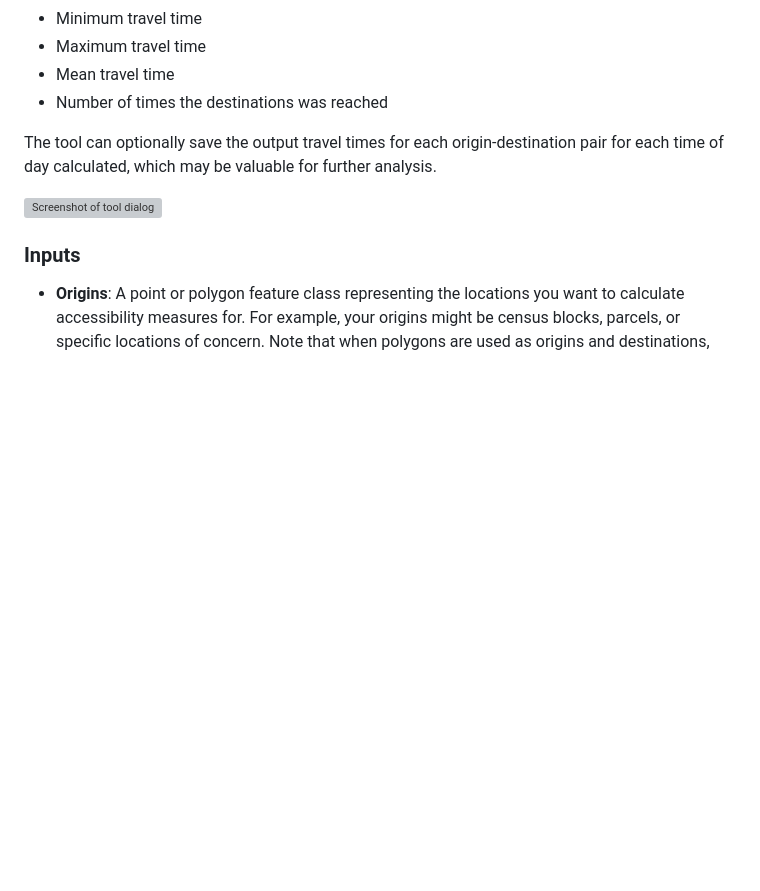
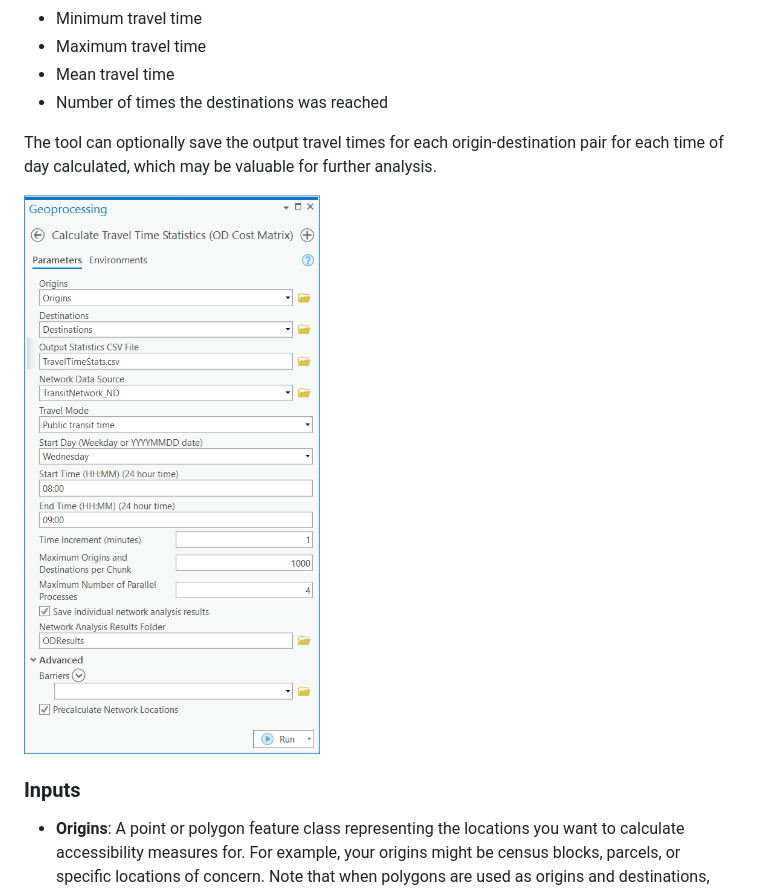
Before and after one commit to isoline114/public-transit-tools, a Markdown page: transit-network-analysis-tools/UsersGuide.md, the part around the change. GitHub-like rendering; blank space fills up the shorter version; grey boxes are pictures that could not be loaded.

Commit message:
Fix copy/paste error in screenshot path

```diff
--- a/transit-network-analysis-tools/UsersGuide.md
+++ b/transit-network-analysis-tools/UsersGuide.md
@@ -119,7 +119,7 @@ For each origin-destination pair, the tool calculates:
 
 The tool can optionally save the output travel times for each origin-destination pair for each time of day calculated, which may be valuable for further analysis.
 
-![Screenshot of tool dialog](./images/Screenshot_CalculateAccessibilityMatrixOD_Dialog.png)
+![Screenshot of tool dialog](./images/Screenshot_CalculateTravelTimeStatisticsOD_Dialog.png)
 
 ### Inputs
 * **Origins**: A point or polygon feature class representing the locations you want to calculate accessibility measures for.  For example, your origins might be census blocks, parcels, or specific locations of concern.  Note that when polygons are used as origins and destinations, the centroids of the polygons will be used in the network analysis calculation. Keep in mind that the centroid of a polygon is only a good representation of that polygon if the polygon is small with respect to the distance a traveler can walk in a short period of time. It is not appropriate, for example, to use census tracts since tracts are typically very large on a pedestrian scale.
```
